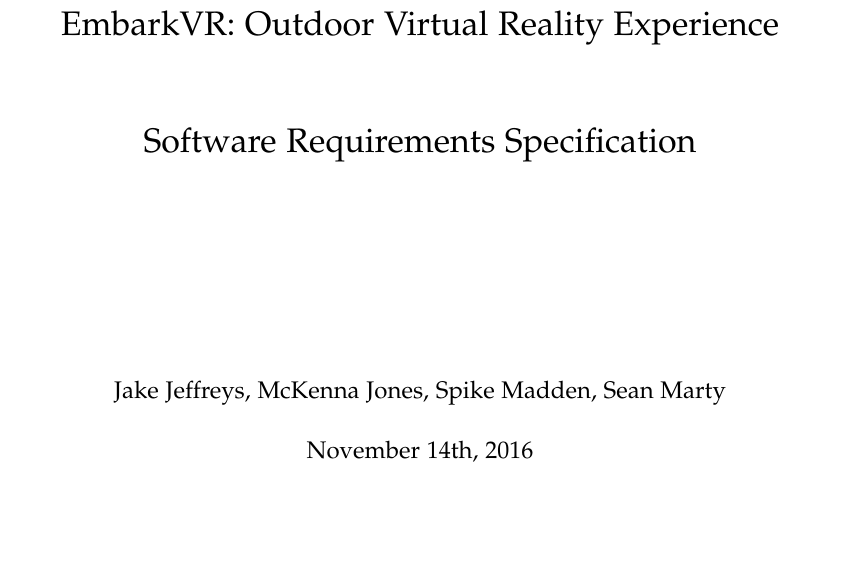
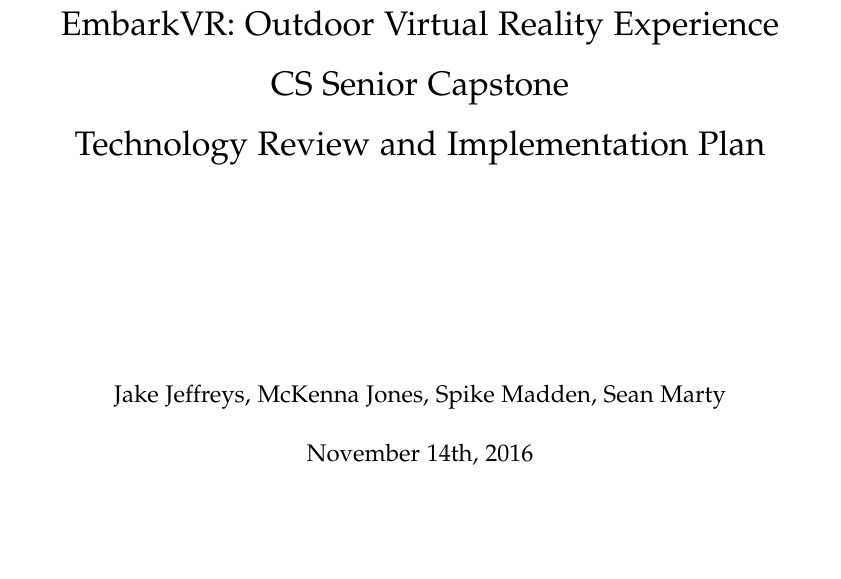
Before and after one commit to mckennajones/Capstone, a LaTeX problem sheet (assignments/techreview/techreview.tex): part of page 1 of 20, cut so that both start at the same text, the shorter picture padded with empty space. Compiled offline with LaTeX, dvips and Ghostscript; a missing font is replaced by an installed copy or a similar font; a LaTeX package or settings file that is missing is left out.

Commit message:
Fixed title page

```diff
--- a/assignments/techreview/techreview.tex
+++ b/assignments/techreview/techreview.tex
@@ -36,8 +36,8 @@
 \def\name{Jake Jeffreys, McKenna Jones, Spike Madden, Sean Marty}
 \title{
 EmbarkVR: Outdoor Virtual Reality Experience \\
-\vspace{1cm}
-Software Requirements Specification \\
+CS Senior Capstone \\
+Technology Review and Implementation Plan\\
 \vspace{3cm}
 }
 \author{Jake Jeffreys, McKenna Jones, Spike Madden, Sean Marty}
```
Also changed, not shown: assignments/techreview/techreview.pdf.
